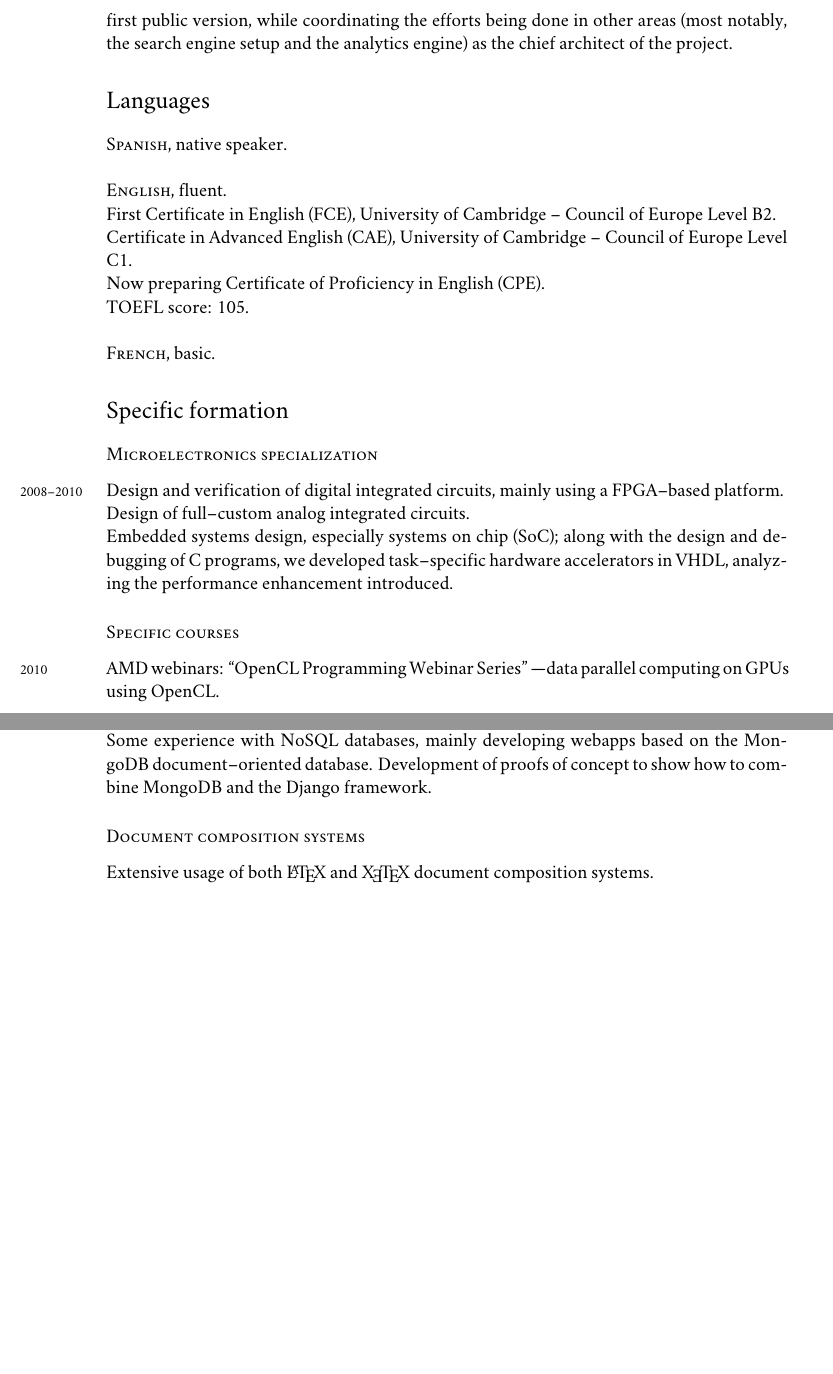
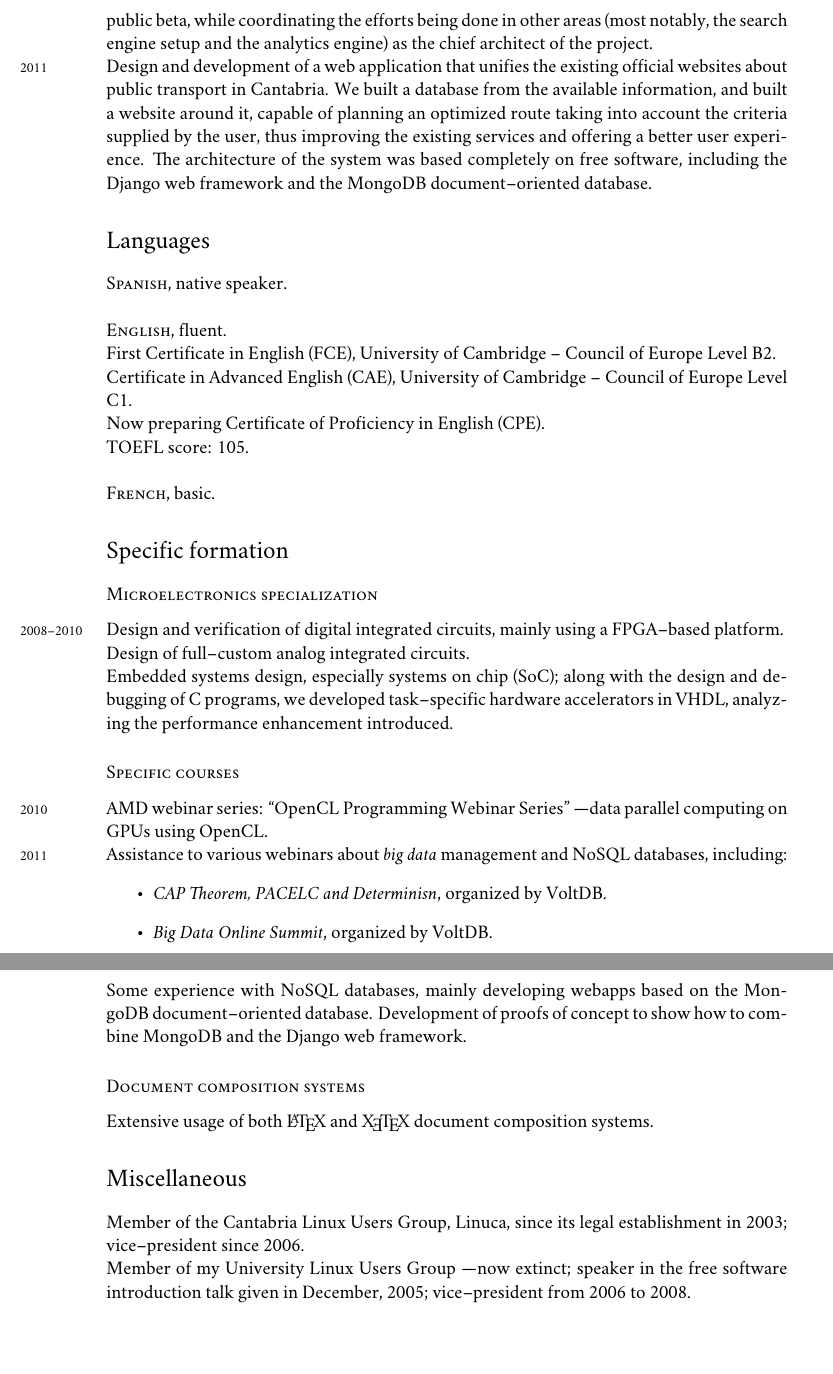
Before and after one commit to bolsote/cv, a LaTeX CV (cv_en.tex): two parts of pages 4 and 5 of 5 before the commit and two parts of pages 4 and 6 of 6 after it, joined at a grey line, cut so that both start at the same text, the shorter picture padded with empty space. Compiled offline with XeLaTeX; a missing font is replaced by an installed copy or a similar font.

Commit message:
Small improvements; added NoSQL webinars
Spanish version is still outdated.

```diff
--- a/cv_en.tex
+++ b/cv_en.tex
@@ -16,6 +16,8 @@
 
 \usepackage{xunicode}
 \usepackage{xltxtra}
+
+\usepackage[english]{babel}
 
 % Document layout.
 \usepackage{geometry}
@@ -55,6 +57,7 @@
 % PDF setup.
 \usepackage[dvipsnames]{xcolor}
 \usepackage[xetex,
+            unicode,
             bookmarks,
             colorlinks,
             breaklinks,
@@ -135,7 +138,9 @@ Optics, nanophotonics, microelectronic circuits design and verification, embedde
 
 
 \section*{Freelance work} %%%%%%%%%%%%%%%%%%%%%%%%%%%%%%%%%%%%%%%%%%%
-\years{2010--present} Design and development of a web--scale media sharing web service. The objective was to build a highly scalable media sharing site, and my role was to conceive the architecture of the system, selecting the appropriate software for each task, taking into account that our main problem was the need to scale properly; thus, we chose a \textit{shared--nothing} architecture for content generation, and a new--generation NoSQL database for data storage. Once finished with the architecture, I wrote the first version of the service, and started to work towards the first public version, while coordinating the efforts being done in other areas (most notably, the search engine setup and the analytics engine) as the chief architect of the project.
+\noindent
+\years{2010--present}Design and development of a web--scale media sharing web service. The objective was to build a highly scalable media sharing site, and my role was to conceive the architecture of the system, selecting the appropriate software for each task, taking into account that our main problem was the need to scale properly; thus, we chose a \textit{shared--nothing} architecture for content generation, and a new--generation NoSQL database for data storage. Once finished with the architecture, I wrote the first version of the service, and started to work towards the first public beta, while coordinating the efforts being done in other areas (most notably, the search engine setup and the analytics engine) as the chief architect of the project.\\
+\years{2011}Design and development of a web application that unifies the existing official websites about public transport in Cantabria. We built a database from the available information, and built a website around it, capable of planning an optimized route taking into account the criteria supplied by the user, thus improving the existing services and offering a better user experience. The architecture of the system was based completely on free software, including the Django web framework and the MongoDB document--oriented database.
 
 
 \section*{Languages} %%%%%%%%%%%%%%%%%%%%%%%%%%%%%%%%%%%%%%%%%%%%%%%%
@@ -160,7 +165,12 @@ Embedded systems design, especially systems on chip (SoC); along with the design
 
 \subsection*{Specific courses}
 \noindent
-\years{2010}AMD webinars: ``OpenCL Programming Webinar Series'' ---data parallel computing on GPUs using OpenCL.
+\years{2010}AMD webinar series: ``OpenCL Programming Webinar Series'' ---data parallel computing on GPUs using OpenCL.\\
+\years{2011}Assistance to various webinars about \textit{big data} management and NoSQL databases, including:
+\begin{itemize}
+	\item  \emph{CAP Theorem, PACELC and Determinisn}, organized by VoltDB.
+	\item  \emph{Big Data Online Summit}, organized by VoltDB.
+\end{itemize}
 
 
 \section*{Other skills} %%%%%%%%%%%%%%%%%%%%%%%%%%%%%%%%%%%%%%%%%%%%%
@@ -193,10 +203,16 @@ Embedded systems design, especially systems on chip (SoC); along with the design
 	Experience developing and deploying web applications and services.\\
 	\textsc{User interfaces}: Extensive usage of W3C standards: HTML4, XHTML, HTML5, CSS.\\
 	\textsc{Dynamic website building}: Development of dynamic websites both on the user side (JavaScript \amper{} JQuery) and on the server side, using mainly open source software: Django and other, mainly Python--based, web frameworks; MySQL and PostgreSQL as relational database engines; Apache and Nginx as web servers.\\
-	Some experience with NoSQL databases, mainly developing webapps based on the MongoDB document--oriented database. Development of proofs of concept to show how to combine MongoDB and the Django framework.
+	Some experience with NoSQL databases, mainly developing webapps based on the MongoDB document--oriented database. Development of proofs of concept to show how to combine MongoDB and the Django web framework.
 \subsection*{Document composition systems}
 \noindent
 	Extensive usage of both \LaTeX\ and \XeTeX\ document composition systems.
+
+
+\section*{Miscellaneous} %%%%%%%%%%%%%%%%%%%%%%%%%%%%%%%%%%%%%%%%%%%%
+\noindent
+Member of the Cantabria Linux Users Group, Linuca, since its legal establishment in 2003; vice--president since 2006.\\
+Member of my University Linux Users Group ---now extinct; speaker in the free software introduction talk given in December, 2005; vice--president from 2006 to 2008.
 
 
 \vfill{}
```
Also changed, not shown: cv_en.tex (8 more changed lines).
